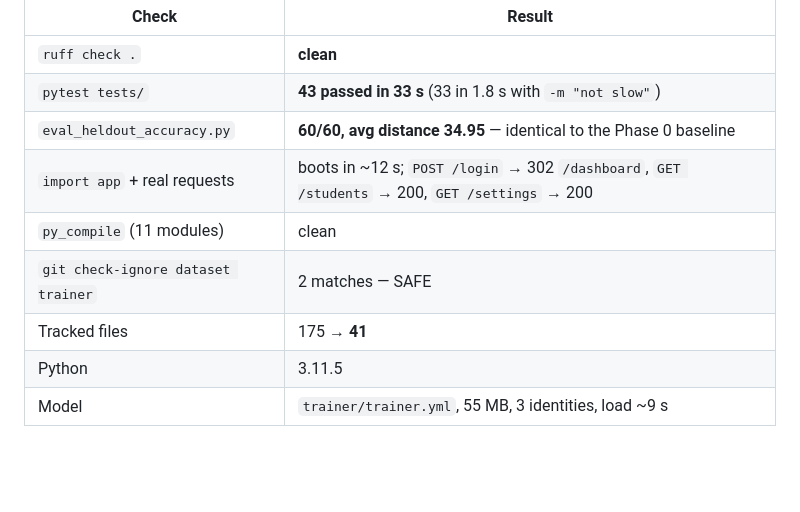
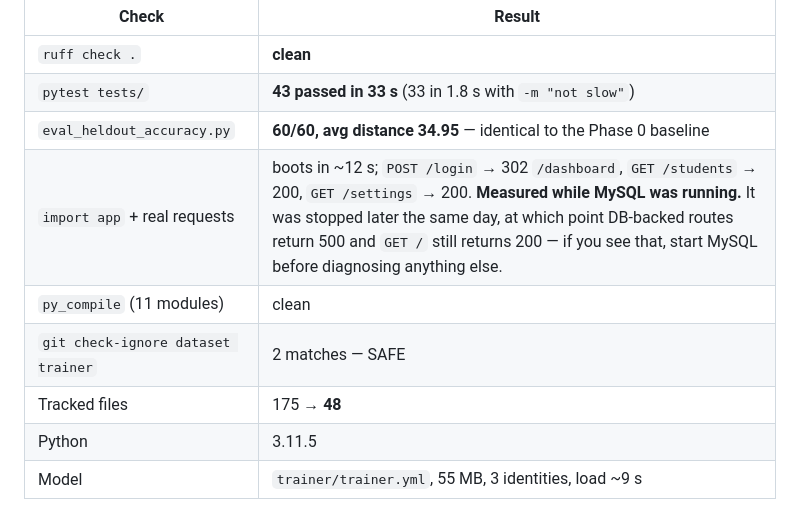
Before and after one commit to ab-JOY/AI-Attendance-System, a Markdown page: tasks/handover-phase-1.md, the part around the change. Rendered like a GitHub page; blank space fills up the shorter version.

Commit message:
Correct handover figures and note the MySQL-down symptom
Tracked-file count was 41 at the time of writing and is 48 after the FS-12
fix. The app-boot row now records that those status codes were measured while
MySQL was running - it was stopped later the same day, and the resulting 500s
on DB-backed routes look alarming without that context.

Co-Authored-By: Claude Opus 5 <noreply@anthropic.com>

```diff
--- a/tasks/handover-phase-1.md
+++ b/tasks/handover-phase-1.md
@@ -80,10 +80,10 @@ Every number below was measured today, not carried forward.
 | `ruff check .` | **clean** |
 | `pytest tests/` | **43 passed in 33 s** (33 in 1.8 s with `-m "not slow"`) |
 | `eval_heldout_accuracy.py` | **60/60, avg distance 34.95** — identical to the Phase 0 baseline |
-| `import app` + real requests | boots in ~12 s; `POST /login` → 302 `/dashboard`, `GET /students` → 200, `GET /settings` → 200 |
+| `import app` + real requests | boots in ~12 s; `POST /login` → 302 `/dashboard`, `GET /students` → 200, `GET /settings` → 200. **Measured while MySQL was running.** It was stopped later the same day, at which point DB-backed routes return 500 and `GET /` still returns 200 — if you see that, start MySQL before diagnosing anything else. |
 | `py_compile` (11 modules) | clean |
 | `git check-ignore dataset trainer` | 2 matches — SAFE |
-| Tracked files | 175 → **41** |
+| Tracked files | 175 → **48** |
 | Python | 3.11.5 |
 | Model | `trainer/trainer.yml`, 55 MB, 3 identities, load ~9 s |
 
```
